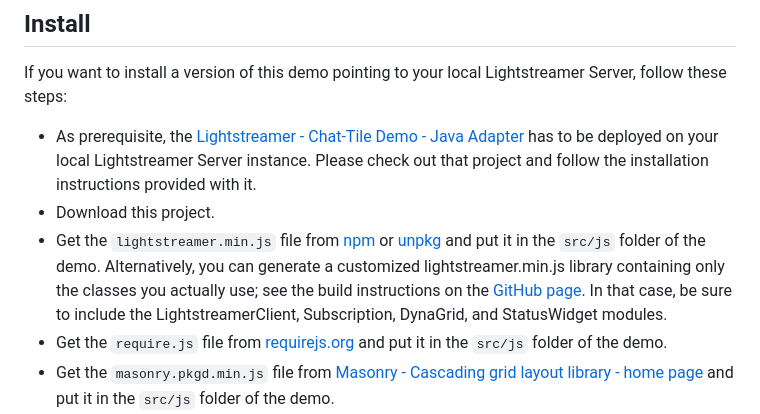
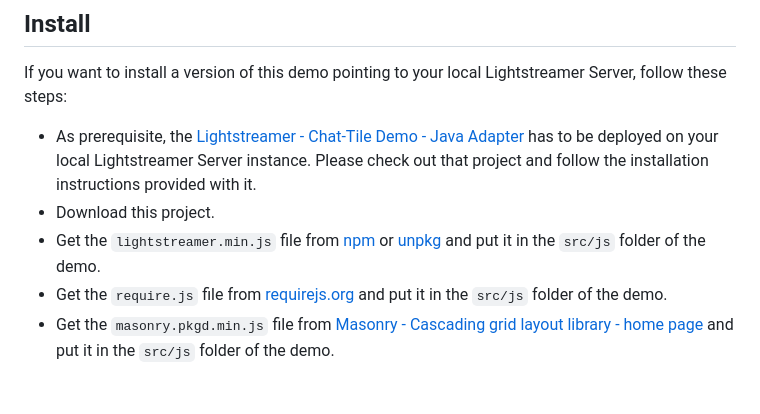
Before and after one commit to Lightstreamer/Lightstreamer-example-ChatTile-client-javascript, a Markdown page: README.md, the part around the change. Rendered like a GitHub page; blank space fills up the shorter version.

Commit message:
Ensure compatibility with Web Client SDK 9.0

```diff
--- a/README.md
+++ b/README.md
@@ -27,9 +27,6 @@ If you want to install a version of this demo pointing to your local Lightstream
 * As prerequisite, the [Lightstreamer - Chat-Tile Demo - Java Adapter](https://github.com/Lightstreamer/Lightstreamer-example-ChatTile-adapter-java) has to be deployed on your local Lightstreamer Server instance. Please check out that project and follow the installation instructions provided with it.
 * Download this project.
 * Get the `lightstreamer.min.js` file from [npm](https://www.npmjs.com/package/lightstreamer-client-web) or [unpkg](https://unpkg.com/lightstreamer-client-web/lightstreamer.min.js) and put it in the `src/js` folder of the demo.
-  Alternatively, you can generate a customized lightstreamer.min.js library containing only the classes you actually use;
-  see the build instructions on the [GitHub page](https://github.com/Lightstreamer/Lightstreamer-lib-client-javascript#building).
-  In that case, be sure to include the LightstreamerClient, Subscription, DynaGrid, and StatusWidget modules.
 * Get the `require.js` file from [requirejs.org](http://requirejs.org/docs/download.html) and put it in the `src/js` folder of the demo.
 * Get the `masonry.pkgd.min.js` file from [Masonry - Cascading grid layout library - home page](http://masonry.desandro.com/) and put it in the `src/js` folder of the demo.
 * Deploy this demo on the Lightstreamer Server (used as Web server) or in any external Web Server. If you choose the former, please note that in the `<LS_HOME>/pages/demos/` folder, there may be already a `ChatTileDemo` folder. If this is not your case, please create the folders `<LS_HOME>/pages/demos/ChatTileDemo` and copy here the contents of the `/src` folder of this project.
```
